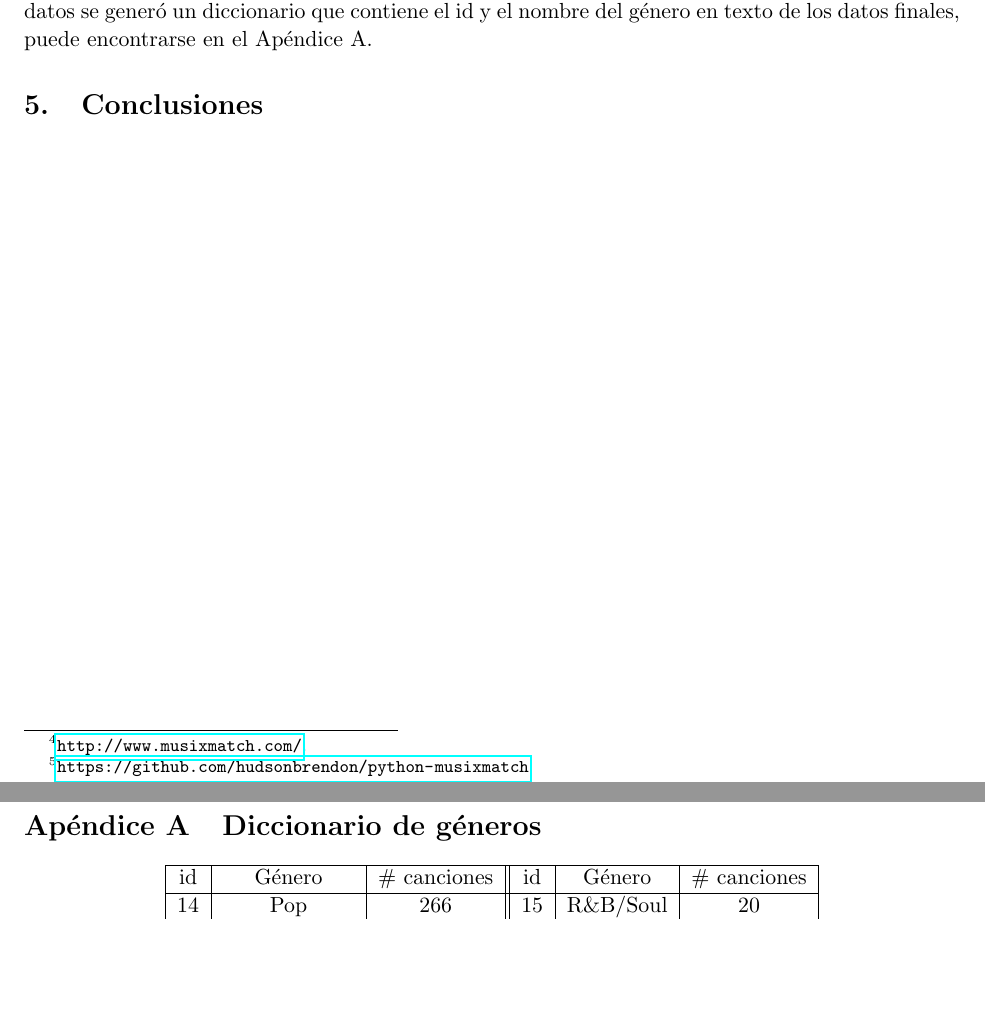
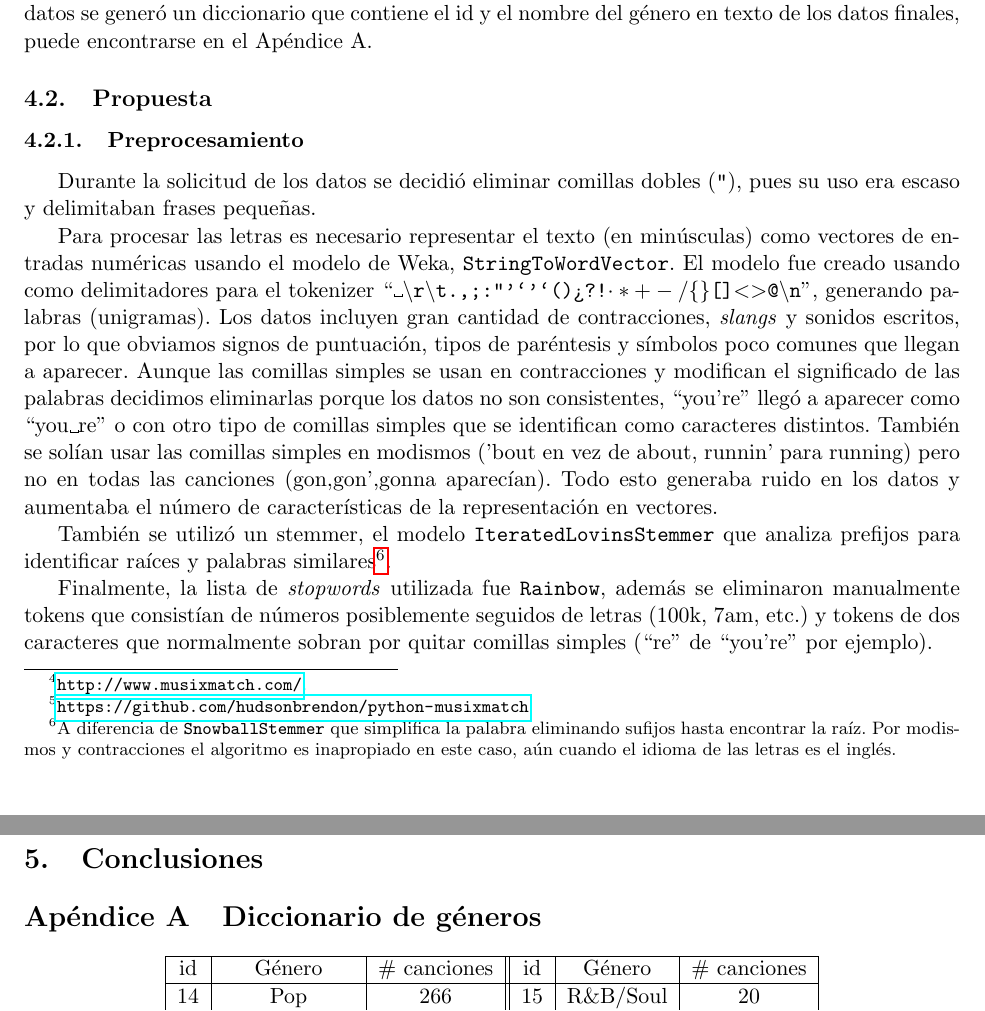
Before and after one commit to Gilberto-Lopez/Clasificacion-Musica, a LaTeX document (Proyecto01.tex): two parts of pages 4 and 5 of 5, joined at a grey line, cut so that both start at the same text, the shorter picture padded with empty space. Compiled offline with pdfLaTeX.

Commit message:
Descripción del preprocesamiento

```diff
--- a/Proyecto01.tex
+++ b/Proyecto01.tex
@@ -194,5 +194,40 @@ asignado por Musixmatch. Durante la solicitud de los datos se generó un diccion
 que contiene el id y el nombre del género en texto de los datos finales,
 puede encontrarse en el Apéndice A.
 
+\subsection{Propuesta}
+
+\subsubsection{Preprocesamiento}
+
+Durante la solicitud de los datos se decidió eliminar comillas dobles (\texttt{"}),
+pues su uso era escaso y delimitaban frases pequeñas.
+
+Para procesar las letras
+es necesario representar el texto (en minúsculas) como vectores de entradas numéricas usando
+el modelo de Weka, \texttt{StringToWordVector}. El modelo fue creado usando como
+delimitadores para el tokenizer
+``\texttt{\textvisiblespace\textbackslash r\textbackslash t.,;:\char`\"'‘’`()¿?!$\cdot*+-/\{\}$[]$<>$@\textbackslash n}'', generando palabras (unigramas).
+Los datos incluyen gran cantidad de contracciones, \textit{slangs} y sonidos escritos, por
+lo que obviamos signos de puntuación, tipos de paréntesis y símbolos poco comunes
+que llegan a aparecer. Aunque las comillas simples se usan en contracciones y
+modifican el significado de las palabras decidimos eliminarlas porque los datos
+no son consistentes, ``you're'' llegó a aparecer como ``you\textvisiblespace re''
+o con otro tipo de comillas simples que se identifican como caracteres distintos.
+También se solían usar las comillas simples en modismos ('bout
+en vez de about, runnin' para running) pero no en todas las canciones (gon,gon',gonna
+aparecían). Todo esto generaba ruido en los datos y aumentaba el número de
+características de la representación en vectores.
+
+También se utilizó un stemmer, el modelo \texttt{IteratedLovinsStemmer} que analiza
+prefijos para identificar raíces y palabras similares%
+\footnote{A diferencia de \texttt{SnowballStemmer} que simplifica
+la palabra eliminando sufijos hasta encontrar la raíz. Por modismos
+y contracciones el algoritmo es inapropiado en este caso, aún cuando el idioma
+de las letras es el inglés.}.
+
+Finalmente, la lista de \textit{stopwords} utilizada fue \texttt{Rainbow}, además
+se eliminaron manualmente tokens que consistían de números posiblemente seguidos de letras
+(100k, 7am, etc.) y tokens de dos caracteres que normalmente sobran por quitar
+comillas simples (``re'' de ``you're'' por ejemplo).
+
 \section{Conclusiones}
 
```
Also changed, not shown: Proyecto01.tex (3 more changed lines).
